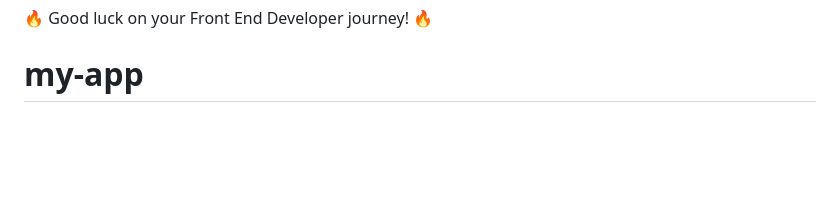
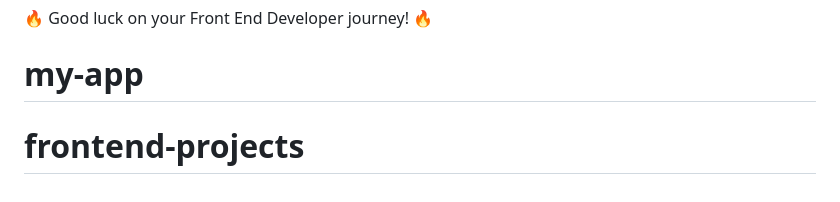
Before and after one commit to parthm-98/frontend-projects, a Markdown page: README.md, the part around the change. Drawn GitHub-style; blank space fills up the shorter version.

```diff
--- a/README.md
+++ b/README.md
@@ -151,3 +151,4 @@ At GreatFrontEnd projects, we greatly value receiving feedback as it helps us co
 
 🔥 Good luck on your Front End Developer journey! 🔥
 # my-app
+# frontend-projects
```
